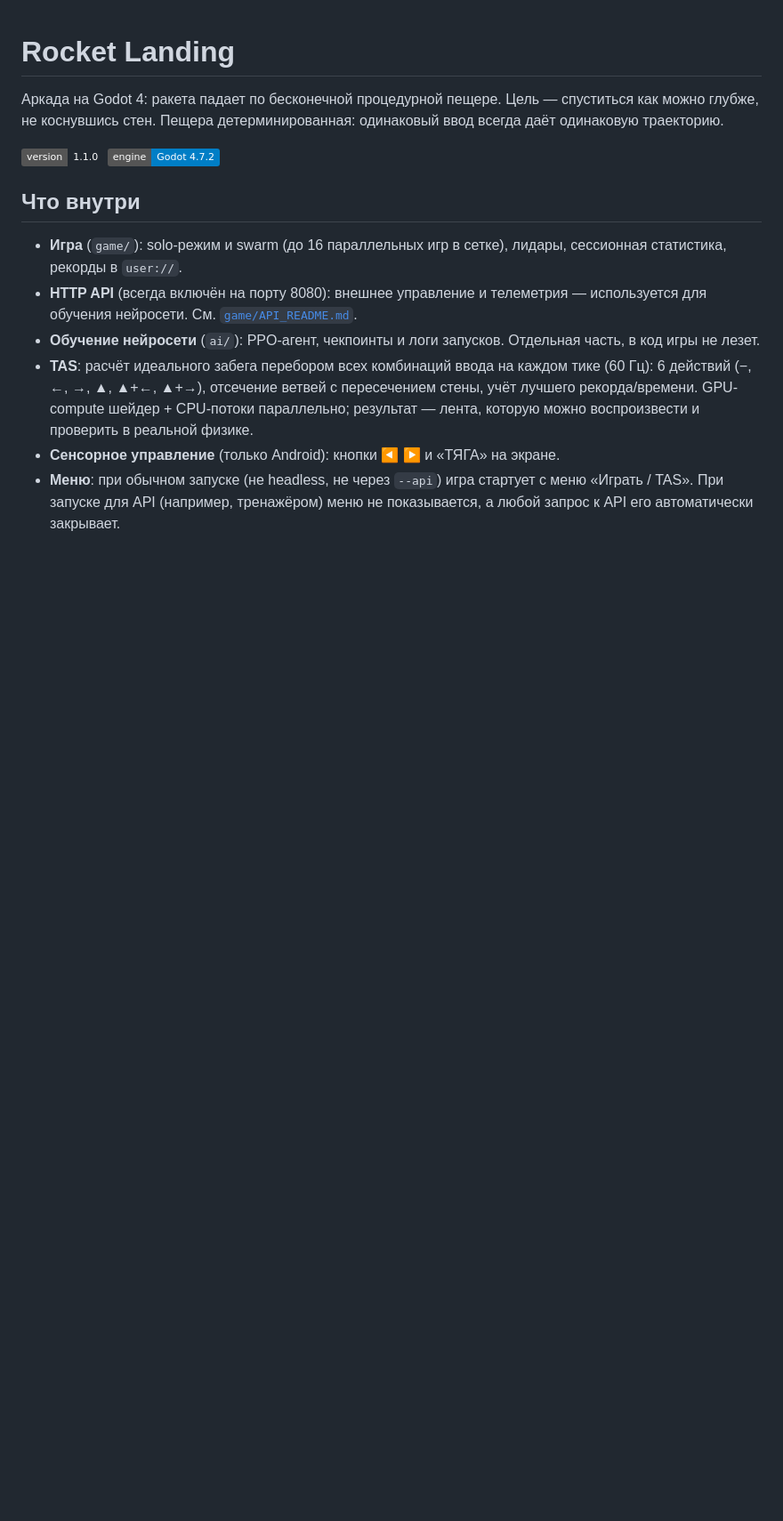
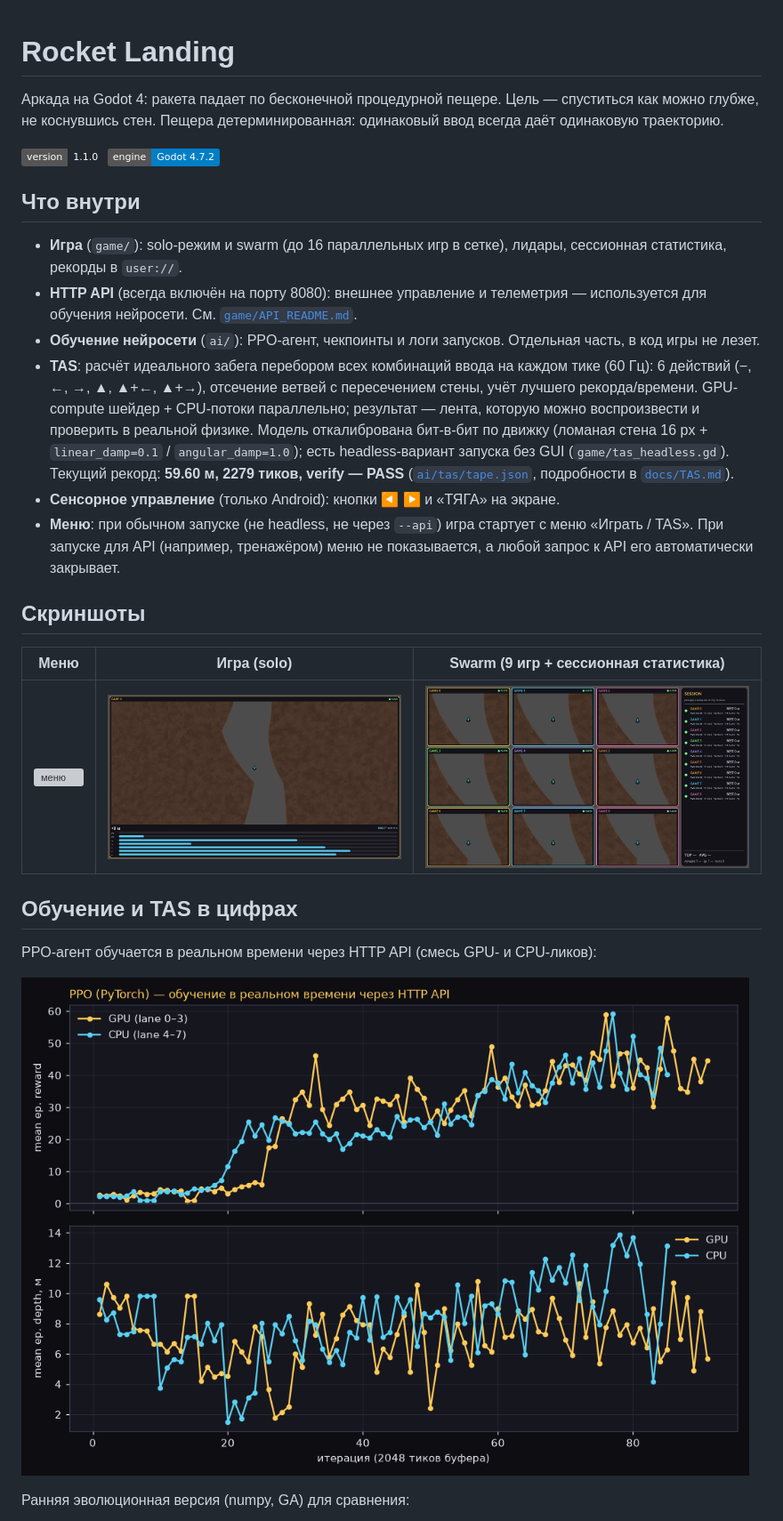
Before and after one commit to rival-afk/rocket-landing, a Markdown page: README.md, the part around one of its changes. Shown at 89% size. Rendered like a GitHub page; pictures changed too: docs/img/chart_ppo.png (added), docs/img/screenshot_solo.png (added), docs/img/screenshot_swarm.png (added); badges without logos; blank space fills up the shorter version; grey boxes are pictures that could not be loaded.

```diff
--- a/README.md
+++ b/README.md
@@ -18,9 +18,27 @@
   тике (60 Гц): 6 действий (−, ←, →, ▲, ▲+←, ▲+→), отсечение ветвей с
   пересечением стены, учёт лучшего рекорда/времени. GPU-compute шейдер +
   CPU-потоки параллельно; результат — лента, которую можно воспроизвести и
-  проверить в реальной физике.
+  проверить в реальной физике. Модель откалибрована бит-в-бит по движку
+  (ломаная стена 16 px + `linear_damp=0.1` / `angular_damp=1.0`); есть
+  headless-вариант запуска без GUI (`game/tas_headless.gd`). Текущий рекорд:
+  **59.60 м, 2279 тиков, verify — PASS** ([`ai/tas/tape.json`](ai/tas/tape.json),
+  подробности в [`docs/TAS.md`](docs/TAS.md)).
 - **Сенсорное управление** (только Android): кнопки ◀ ▶ и «ТЯГА» на экране.
 - **Меню**: при обычном запуске (не headless, не через `--api`) игра стартует
   с меню «Играть / TAS». При запуске для API (например, тренажёром) меню не
   показывается, а любой запрос к API его автоматически закрывает.
 
+## Скриншоты
+
+| Меню | Игра (solo) | Swarm (9 игр + сессионная статистика) |
+|---|---|---|
+| ![меню](docs/img/screenshot_menu.png) | ![solo-режим](docs/img/screenshot_solo.png) | ![swarm](docs/img/screenshot_swarm.png) |
+
+## Обучение и TAS в цифрах
+
+PPO-агент обучается в реальном времени через HTTP API (смесь GPU- и CPU-ликов):
+
+![PPO](docs/img/chart_ppo.png)
+
+Ранняя эволюционная версия (numpy, GA) для сравнения:
+
```
Also changed, not shown: other parts of README.md (+17 -2 lines), docs/img/chart_bench.png (added), docs/img/chart_ga.png (added), docs/img/chart_tas.png (added).
